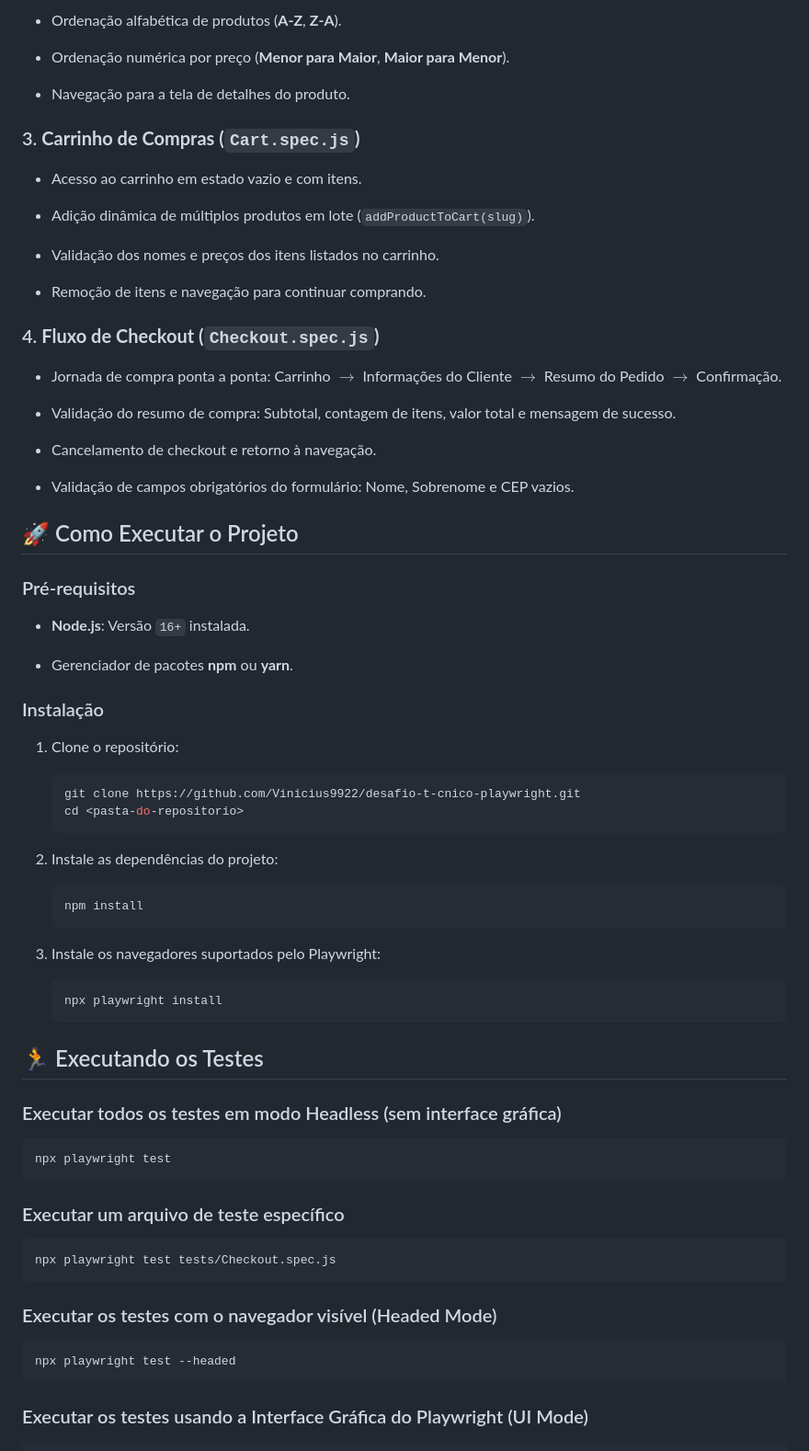
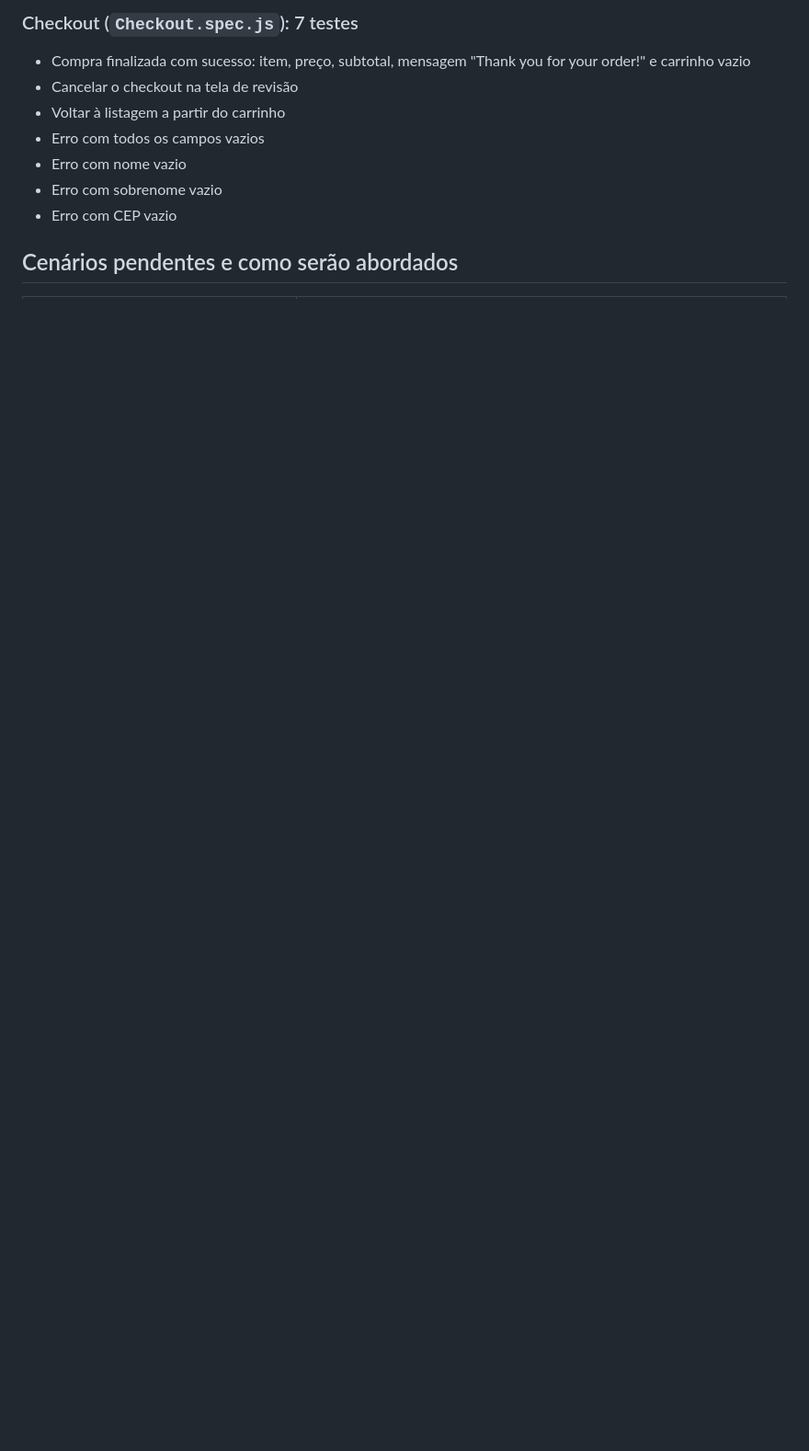
Before and after one commit to Vinicius9922/desafio-t-cnico-playwright, a Markdown page: README.md, the part around one of its changes. Shown at 92% size. GitHub-like rendering; blank space fills up the shorter version.

````diff
--- a/README.md
+++ b/README.md
@@ -63,78 +132,12 @@ Para seguir o princípio **DRY (Don't Repeat Yourself)** e evitar a duplicação
 
-* Ordenação alfabética de produtos (**A-Z**, **Z-A**).
+### Checkout (`Checkout.spec.js`): 7 testes
+- Compra finalizada com sucesso: item, preço, subtotal, mensagem "Thank you for your order!" e carrinho vazio
+- Cancelar o checkout na tela de revisão
+- Voltar à listagem a partir do carrinho
+- Erro com todos os campos vazios
+- Erro com nome vazio
+- Erro com sobrenome vazio
+- Erro com CEP vazio
 
-* Ordenação numérica por preço (**Menor para Maior**, **Maior para Menor**).
+## Cenários pendentes e como serão abordados
 
-* Navegação para a tela de detalhes do produto.
-
-### 3. **Carrinho de Compras (`Cart.spec.js`)**
-
-* Acesso ao carrinho em estado vazio e com itens.
-
-* Adição dinâmica de múltiplos produtos em lote (`addProductToCart(slug)`).
-
-* Validação dos nomes e preços dos itens listados no carrinho.
-
-* Remoção de itens e navegação para continuar comprando.
-
-### 4. **Fluxo de Checkout (`Checkout.spec.js`)**
-
-* Jornada de compra ponta a ponta: Carrinho $\rightarrow$ Informações do Cliente $\rightarrow$ Resumo do Pedido $\rightarrow$ Confirmação.
-
-* Validação do resumo de compra: Subtotal, contagem de itens, valor total e mensagem de sucesso.
-
-* Cancelamento de checkout e retorno à navegação.
-
-* Validação de campos obrigatórios do formulário: Nome, Sobrenome e CEP vazios.
-
-## 🚀 Como Executar o Projeto
-
-### Pré-requisitos
-
-* **Node.js**: Versão `16+` instalada.
-
-* Gerenciador de pacotes **npm** ou **yarn**.
-
-### Instalação
-
-1. Clone o repositório:
-
-   ```bash
-   git clone https://github.com/Vinicius9922/desafio-t-cnico-playwright.git
-   cd <pasta-do-repositorio>
-   ```
-
-2. Instale as dependências do projeto:
-
-   ```bash
-   npm install
-   ```
-
-3. Instale os navegadores suportados pelo Playwright:
-
-   ```bash
-   npx playwright install
-   ```
-
-## 🏃 Executando os Testes
-
-### Executar todos os testes em modo Headless (sem interface gráfica)
-
-```bash
-npx playwright test
-```
-
-### Executar um arquivo de teste específico
-
-```bash
-npx playwright test tests/Checkout.spec.js
-```
-
-### Executar os testes com o navegador visível (Headed Mode)
-
-```bash
-npx playwright test --headed
-```
-
-### Executar os testes usando a Interface Gráfica do Playwright (UI Mode)
-
````
Also changed, not shown: other parts of README.md (+119 -53 lines).
